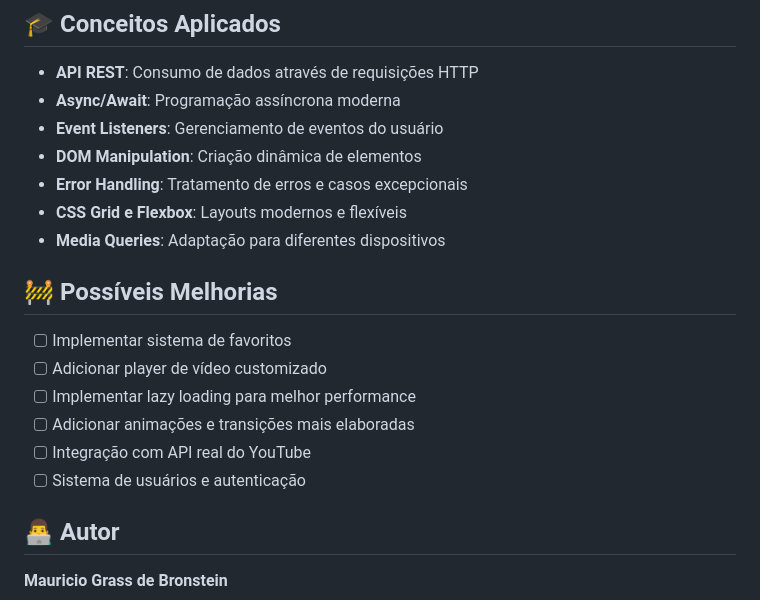
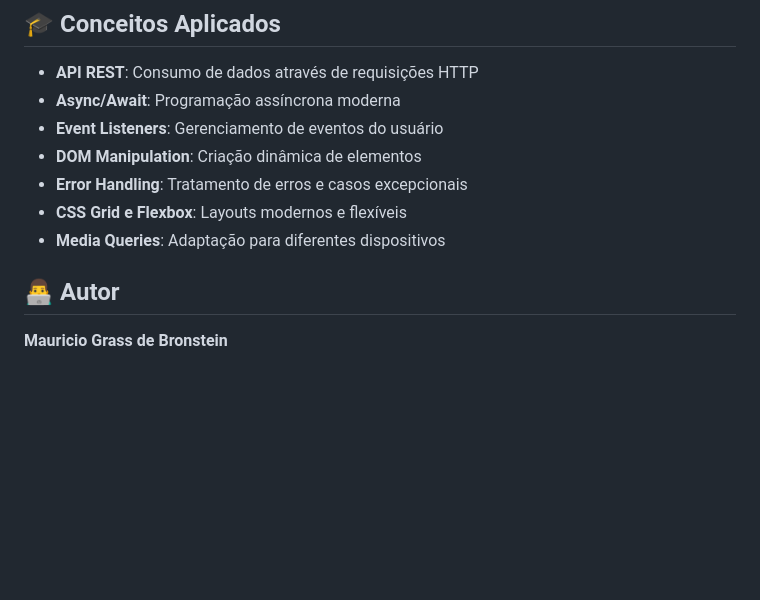
Before and after one commit to bronstein11/vidflowV2.js, a Markdown page: README.md, the part around the change. Drawn GitHub-style; blank space fills up the shorter version.

```diff
--- a/README.md
+++ b/README.md
@@ -123,14 +123,6 @@ json-server --watch videos.json --port 3000
 - **CSS Grid e Flexbox**: Layouts modernos e flexíveis
 - **Media Queries**: Adaptação para diferentes dispositivos
 
-## 🚧 Possíveis Melhorias
-
-- [ ] Implementar sistema de favoritos
-- [ ] Adicionar player de vídeo customizado
-- [ ] Implementar lazy loading para melhor performance
-- [ ] Adicionar animações e transições mais elaboradas
-- [ ] Integração com API real do YouTube
-- [ ] Sistema de usuários e autenticação
 
 ## 👨‍💻 Autor
 
```
